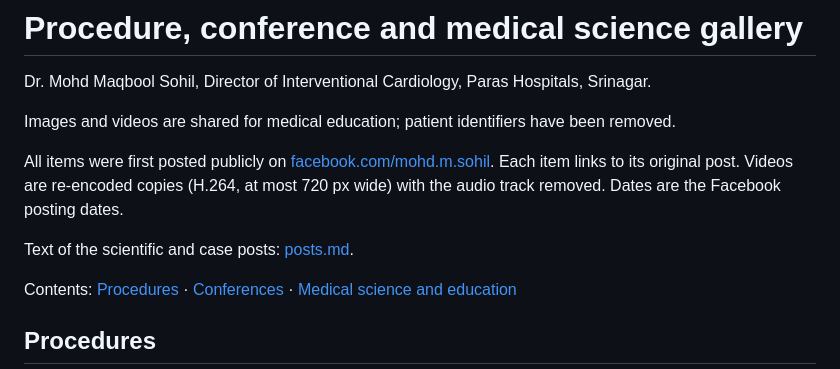
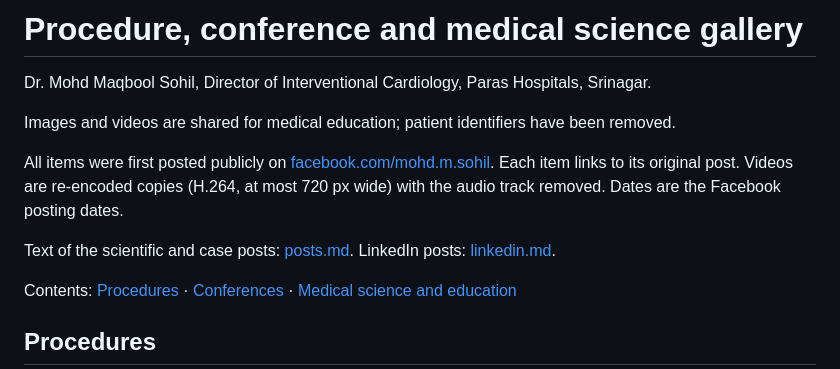
Before and after one commit to drmaqbool/drmaqbool, a Markdown page: media/README.md, the part around one of its changes. Rendered like a GitHub page.

Commit message:
Add LinkedIn posts page (#3)
Co-authored-by: Cursor Agent <cursoragent@cursor.com>

```diff
--- a/media/README.md
+++ b/media/README.md
@@ -6,7 +6,7 @@ Images and videos are shared for medical education; patient identifiers have bee
 
 All items were first posted publicly on [facebook.com/mohd.m.sohil](https://www.facebook.com/mohd.m.sohil). Each item links to its original post. Videos are re-encoded copies (H.264, at most 720 px wide) with the audio track removed. Dates are the Facebook posting dates.
 
-Text of the scientific and case posts: [posts.md](posts.md).
+Text of the scientific and case posts: [posts.md](posts.md). LinkedIn posts: [linkedin.md](linkedin.md).
 
 Contents: [Procedures](#procedures) · [Conferences](#conferences) · [Medical science and education](#medical-science-and-education)
 
```
Also changed, not shown: other parts of media/README.md (+5 -5 lines), media/linkedin.md (added, +133 -0 lines).
